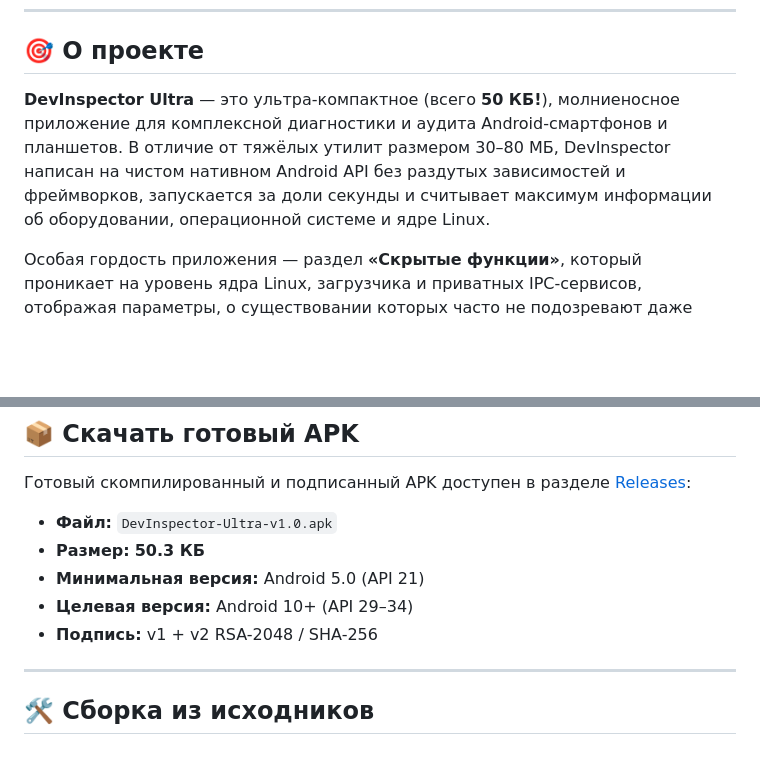
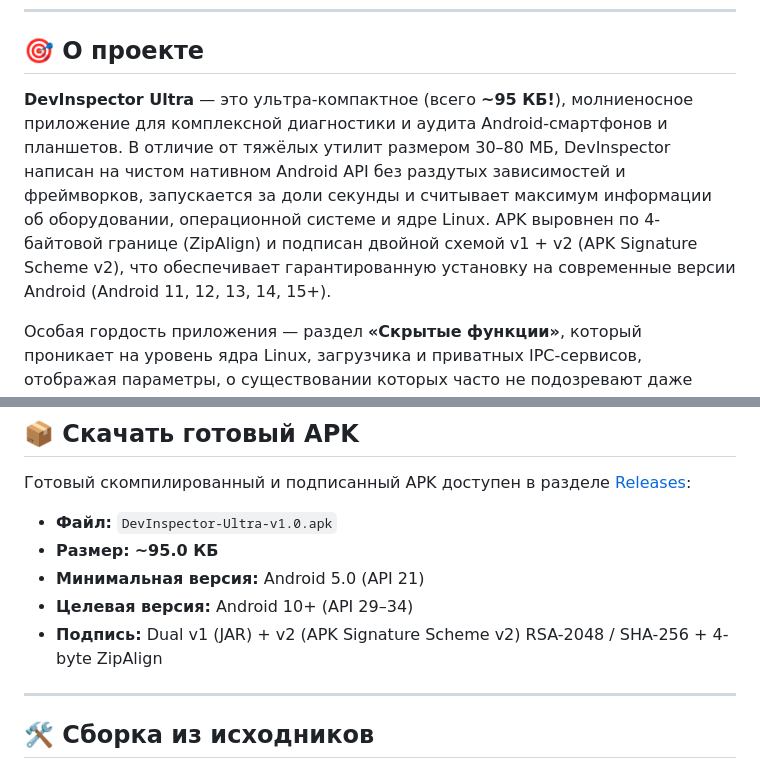
Before and after one commit to Korimuspast1/hjgyj, a Markdown page: README.md, 2 parts joined by grey strips. Drawn GitHub-style; blank space fills up the shorter version.

Commit message:
docs: update README with v1+v2 signing specs and 95 KB size
Co-authored-by: arena-agent <297053741+arena-agent@users.noreply.github.com>

```diff
--- a/README.md
+++ b/README.md
@@ -11,7 +12,7 @@
 
 ## 🎯 О проекте
 
-**DevInspector Ultra** — это ультра-компактное (всего **50 КБ!**), молниеносное приложение для комплексной диагностики и аудита Android-смартфонов и планшетов. В отличие от тяжёлых утилит размером 30–80 МБ, DevInspector написан на чистом нативном Android API без раздутых зависимостей и фреймворков, запускается за доли секунды и считывает максимум информации об оборудовании, операционной системе и ядре Linux.
+**DevInspector Ultra** — это ультра-компактное (всего **~95 КБ!**), молниеносное приложение для комплексной диагностики и аудита Android-смартфонов и планшетов. В отличие от тяжёлых утилит размером 30–80 МБ, DevInspector написан на чистом нативном Android API без раздутых зависимостей и фреймворков, запускается за доли секунды и считывает максимум информации об оборудовании, операционной системе и ядре Linux. APK выровнен по 4-байтовой границе (ZipAlign) и подписан двойной схемой v1 + v2 (APK Signature Scheme v2), что обеспечивает гарантированную установку на современные версии Android (Android 11, 12, 13, 14, 15+).
 
 Особая гордость приложения — раздел **«Скрытые функции»**, который проникает на уровень ядра Linux, загрузчика и приватных IPC-сервисов, отображая параметры, о существовании которых часто не подозревают даже рядовые разработчики прошивок.
 
@@ -143,10 +144,10 @@
 Готовый скомпилированный и подписанный APK доступен в разделе [Releases](https://github.com/Korimuspast1/hjgyj/releases):
 
 * **Файл:** `DevInspector-Ultra-v1.0.apk`
-* **Размер:** **50.3 КБ**
+* **Размер:** **~95.0 КБ**
 * **Минимальная версия:** Android 5.0 (API 21)
 * **Целевая версия:** Android 10+ (API 29–34)
-* **Подпись:** v1 + v2 RSA-2048 / SHA-256
+* **Подпись:** Dual v1 (JAR) + v2 (APK Signature Scheme v2) RSA-2048 / SHA-256 + 4-byte ZipAlign
 
 ---
 
```
Also changed, not shown: other parts of README.md (+2 -1 lines).
